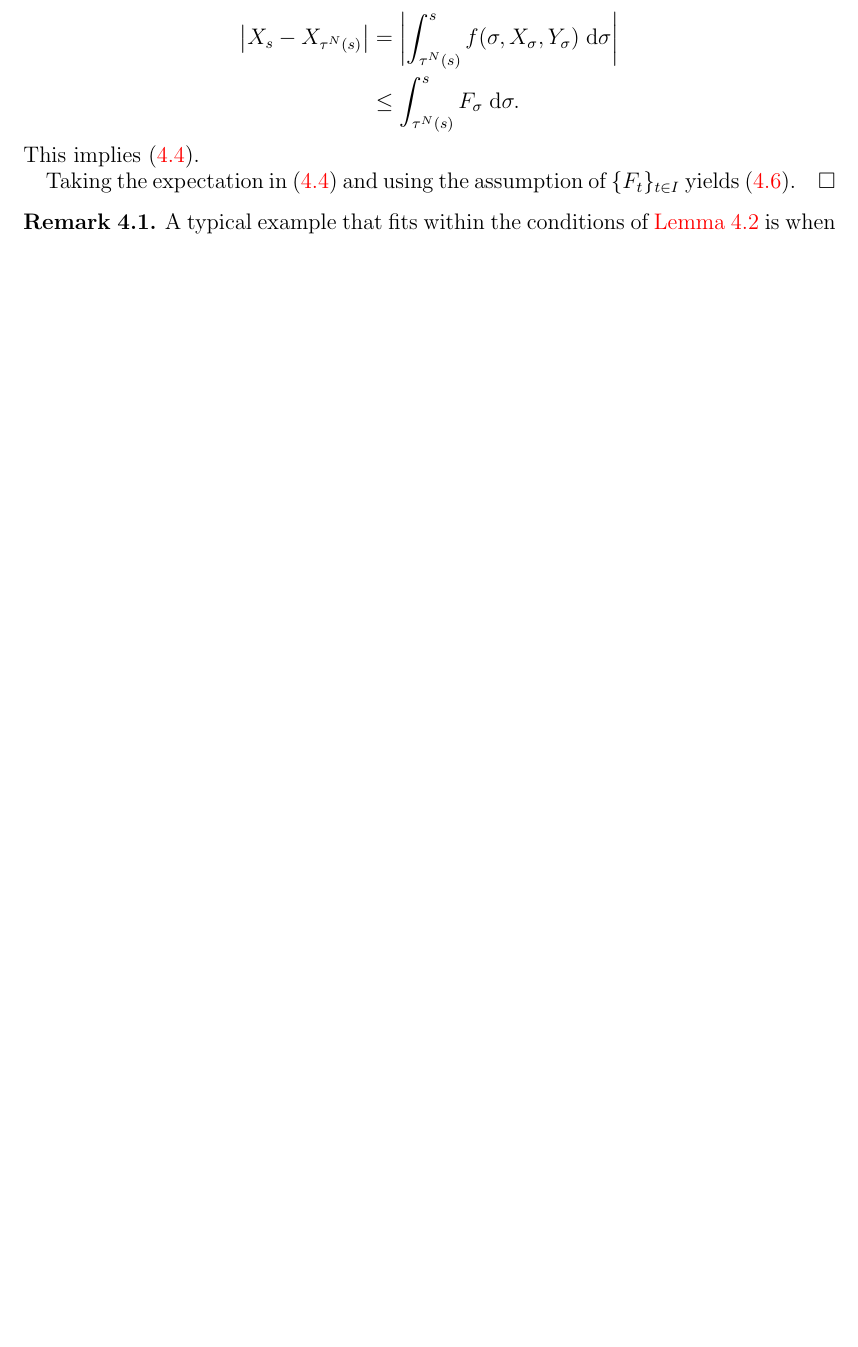
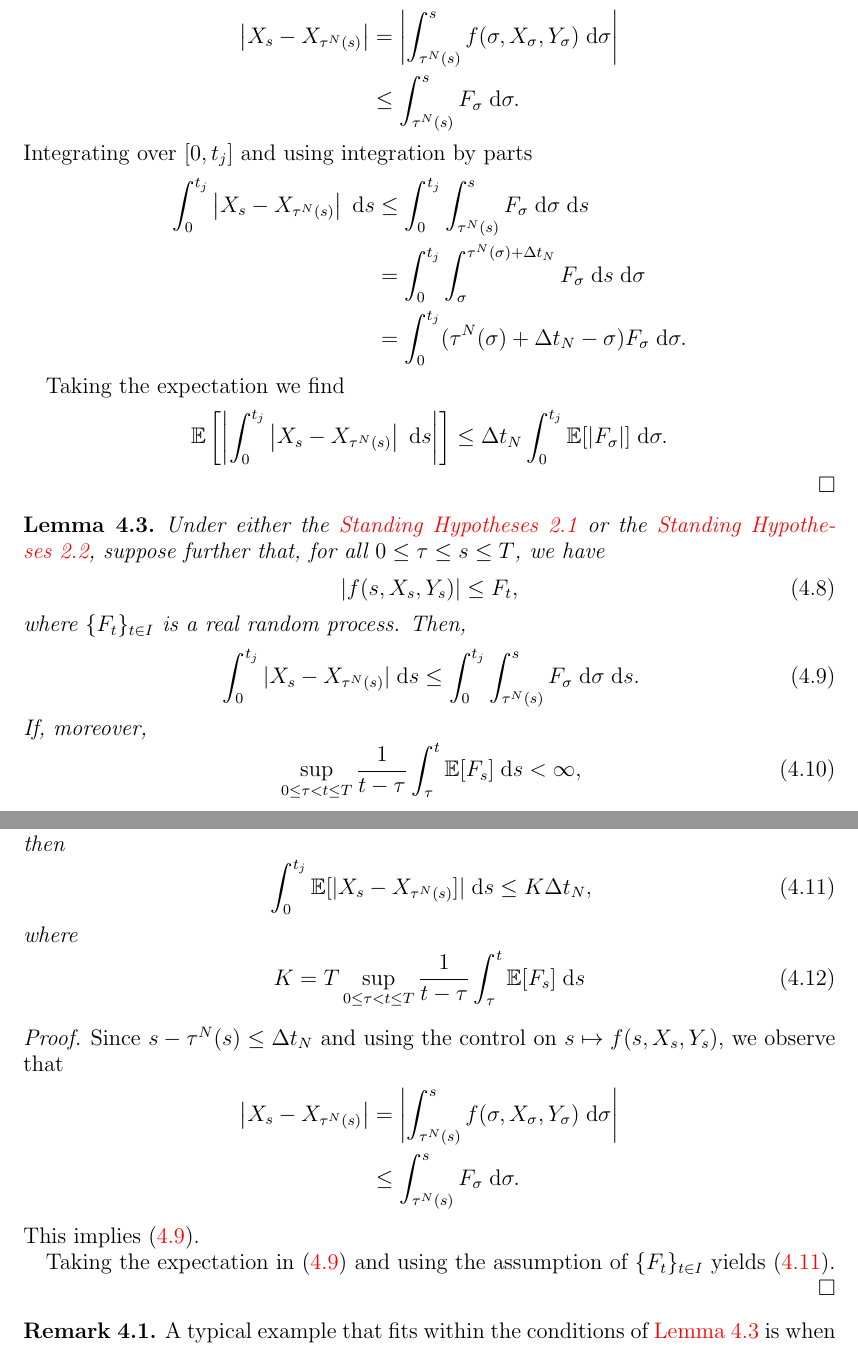
Before and after one commit to rmsrosa/rode_convergence_euler, a LaTeX paper (src/rode_conv_em.tex): part of page 9 of 27 before the commit and two parts of pages 9 and 10 of 28 after it, the two joined at a grey line, cut so that both start at the same text, the shorter picture padded with empty space. The pictures show the PDF file src/rode_conv_em.pdf that the author committed with the source.

Commit message:
starting alternate lemma

```diff
--- a/src/rode_conv_em.tex
+++ b/src/rode_conv_em.tex
@@ -494,3 +494,16 @@ for some constant $C_0$, which is useful for lower order approximations or for t
 The third term in \eqref{Etjbasicbound} is the more delicate one that will be handled differently in the next sections.
 
 As for the second term, that just concerns the solution itself, not the approximation, and for that we use the following simple but useful general result.
+
+\begin{lem}
+    \label{estimatesecondterminglobalerror}
+    Under either the \cref{standinghypotheses1} or the \cref{standinghypotheses2}, suppose further that, for all $0 \leq \tau \leq s \leq T$, we have
+    \begin{equation}
+        \label{Ftcondition}
+      |f(s, X_s, Y_s)| \leq F_t,
+    \end{equation}
+    where $\{F_t\}_{t\in I}$ is a real random process. Then,
+    \begin{equation}
+        \label{estimatesecondterminglobalerrorintegral}
+        \int_0^{t_j} |X_s - X_{\tau^N(s)}| \;\mathrm{d}s \leq \int_0^{t_j} \int_{\tau^N(s)}^s F_\sigma \;\mathrm{d}\sigma \;\mathrm{d}s.
+    \end{equation}
@@ -497,3 +524,24 @@ As for the second term, that just concerns the solution itself, not the approxim
+    \end{equation}
+\end{lem}
+
+\begin{proof}
+    Since $s - \tau^N(s) \leq \Delta t_N$ and using the control on $s \mapsto f(s, X_s, Y_s)$, we observe that
+    \begin{align*}
+      \left|X_s - X_{\tau^N(s)}\right| & = \left|\int_{\tau^N(s)}^s f(\sigma, X_\sigma, Y_\sigma)\;\mathrm{d}\sigma\right| \\
+      & \leq \int_{\tau^N(s)}^s F_\sigma \;\mathrm{d}\sigma.
+    \end{align*}
+    Integrating over $[0, t_j]$ and using integration by parts
+    \begin{align*}
+        \int_0^{t_j}\left|X_s - X_{\tau^N(s)}\right| \;\mathrm{d}s & \leq \int_0^{t_j}\int_{\tau^N(s)}^s F_\sigma \;\mathrm{d}\sigma \;\mathrm{d}s \\
+        & = \int_0^{t_j}\int_\sigma^{\tau^N(\sigma) + \Delta t_N} F_\sigma \;\mathrm{d}s \;\mathrm{d}\sigma \\
+        & =  \int_0^{t_j} (\tau^N(\sigma) + \Delta t_N - \sigma) F_\sigma \;\mathrm{d}\sigma.
+    \end{align*}
+
+    Taking the expectation we find
+    \begin{align*}
+        \mathbb{E}\left[\left|\int_0^{t_j}\left|X_s - X_{\tau^N(s)}\right| \;\mathrm{d}s\right|\right] & \leq \Delta t_N \int_0^{t_j} \mathbb{E}[|F_\sigma|]\;\mathrm{d}\sigma.
+    \end{align*}
+\end{proof}
 
 \begin{lem}
     \label{estimatesecondterminglobalerror}
```
Also changed, not shown: src/rode_conv_em.pdf, src/rode_conv_em.tex (14 more changed lines).
